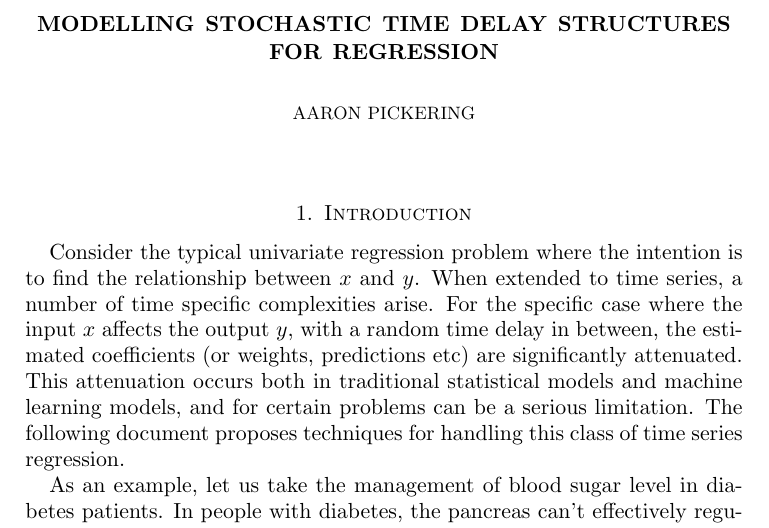
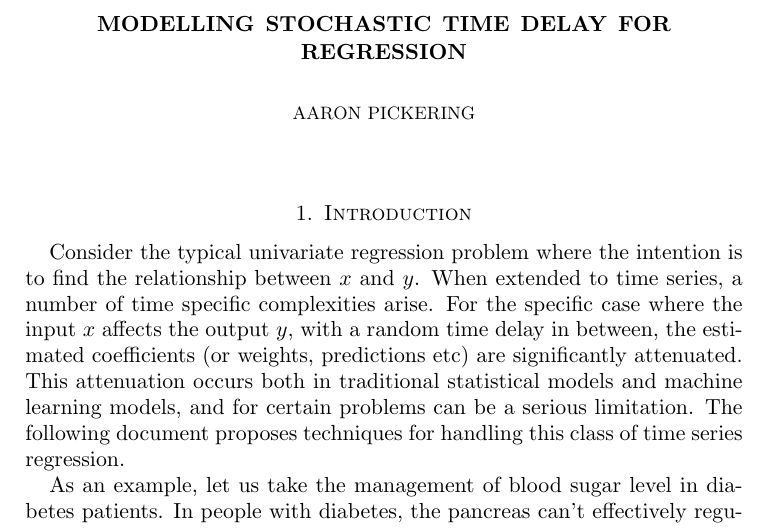
Before and after one commit to aaron1rcl/tvs_regression, a LaTeX paper (documentation/article/article.tex): part of page 1 of 9, cut so that both start at the same text. Compiled offline with pdfLaTeX.

Commit message:
Title change

```diff
--- a/documentation/article/article.tex
+++ b/documentation/article/article.tex
@@ -12,7 +12,7 @@
 
 \begin{document}
 
-\title{Modelling Stochastic Time Delay Structures for Regression}
+\title{Modelling Stochastic Time Delay for Regression}
 \author{Aaron Pickering}
 %\address{}
 \email{aaron1rcl@gmail.com}
```
Also changed, not shown: documentation/article/article.pdf.
